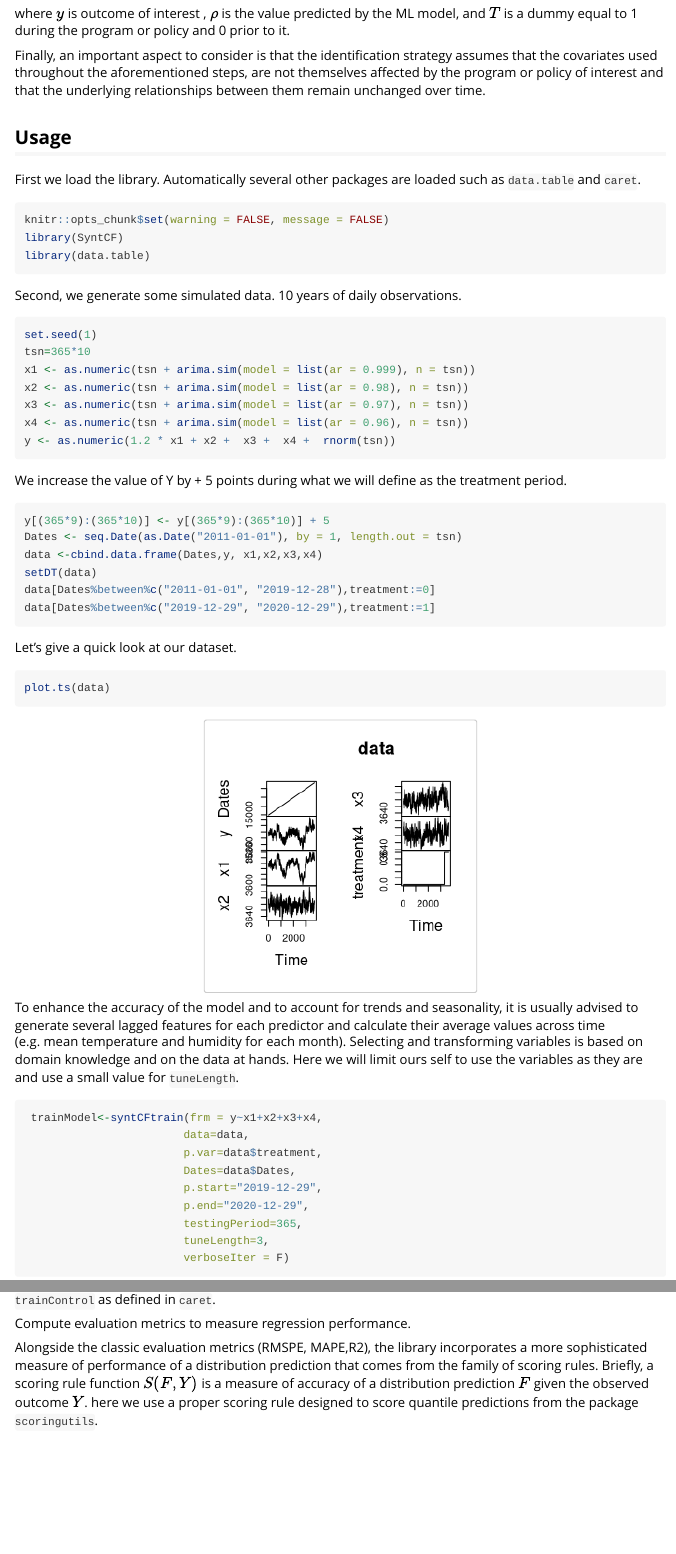
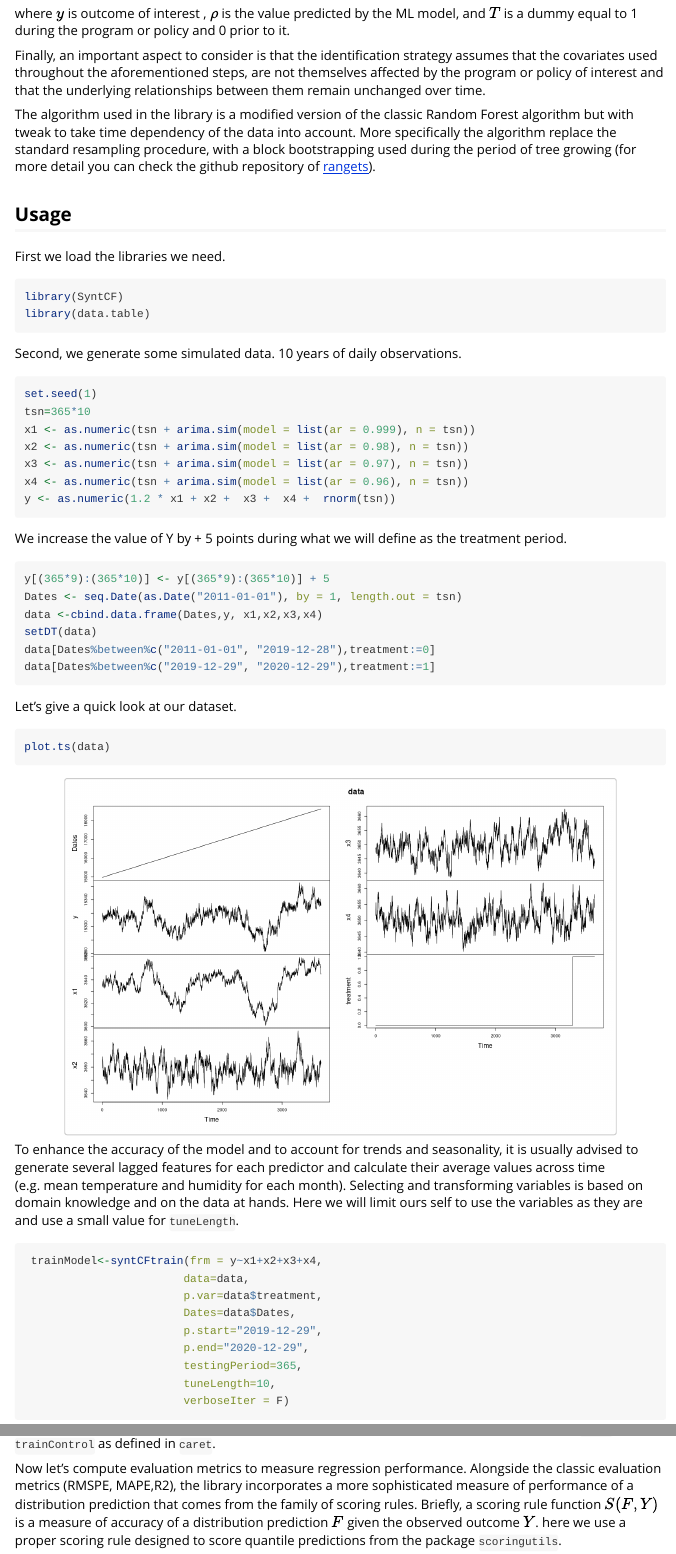
Before and after one commit to athammad/syntCF, an R Markdown document (doc/syntCF_vignette.Rmd): the page in a window 1100 px wide, from 660 px down, and a second part further down, joined at a grey line. Rendered offline with R 4.5, knitr and Pandoc, with nearby package versions; some code elsewhere in the file could not run offline.

Commit message:
fixed vignette

````diff
--- a/doc/syntCF_vignette.Rmd
+++ b/doc/syntCF_vignette.Rmd
@@ -31,16 +31,22 @@ where $y$ is outcome of interest , $ρ$ is the value predicted by the ML model,
 Finally, an important aspect to consider is that the identification strategy assumes that the covariates used throughout the aforementioned steps, are not themselves affected by the program or policy of interest and that the underlying relationships between them remain unchanged over time.
 <!-- Hence the identification strategy is based on the difference between the prediction error before and during the treatment period. -->
 
+The algorithm used in the library is a modified version of the classic Random Forest algorithm but with tweak to take time dependency of the data into account. More specifically the algorithm replace the standard resampling procedure, with a block bootstrapping used during the period of tree growing (for more detail you can check the github repository of [rangets](https://github.com/hyanworkspace/rangerts)).
+
 ## Usage
 ```{r, include = FALSE}
 knitr::opts_chunk$set(
   collapse = TRUE,
-  comment = "#>"
+  comment = "#>",
+  warning = FALSE,
+  message = FALSE
 )
+
+
 ```
-First we load the library. Automatically several other packages are loaded such as `data.table` and `caret`.
-```{r setup}
-knitr::opts_chunk$set(warning = FALSE, message = FALSE)
+First we load the libraries we need.
+
+```{r setup,warning = FALSE, message = FALSE}
 library(SyntCF)
 library(data.table)
 ```
@@ -71,7 +77,7 @@ data[Dates%between%c("2019-12-29", "2020-12-29"),treatment:=1]
 ```
 
 Let's give a quick look at our dataset.
-```{r plotTS,fig.align = 'center'}
+```{r plotTS, fig.align='center',fig.width = 14, fig.height = 9, out.width = "588"}
 plot.ts(data)
 ```
 
@@ -85,7 +91,7 @@ To enhance the accuracy of the model and to account for trends and seasonality,
                         p.start="2019-12-29",
                         p.end="2020-12-29",
                         testingPeriod=365,
-                        tuneLength=3,
+                        tuneLength=10,
                         verboseIter = F)
 ```
 
@@ -97,8 +109,7 @@ trainModel$Model$times$everything
 Note that you can customized how the training process using any of the argument allowed in `train` and `trainControl` as defined in `caret`.
 
 
-Compute evaluation metrics to measure regression performance.
-
+Now let's compute evaluation metrics to measure regression performance.
 Alongside the classic evaluation metrics (RMSPE, MAPE,R2), the library incorporates a more sophisticated measure of performance of a distribution prediction that comes from the family of scoring rules. Briefly, a scoring rule function $S(F, Y)$ is a measure of accuracy of a distribution prediction $F$ given the observed outcome $Y$. here we use a proper scoring rule designed to score quantile predictions from the package `scoringutils`.
 
 $S = (u - l) + 2/\alpha * (l - Y) * 1(Y < l) + 2/\alpha * (Y - u) * 1(Y > u)$
````
Also changed, not shown: README.md, doc/syntCF_vignette.html, logoSCF.png, doc/syntCF_vignette.Rmd (13 more changed lines).
